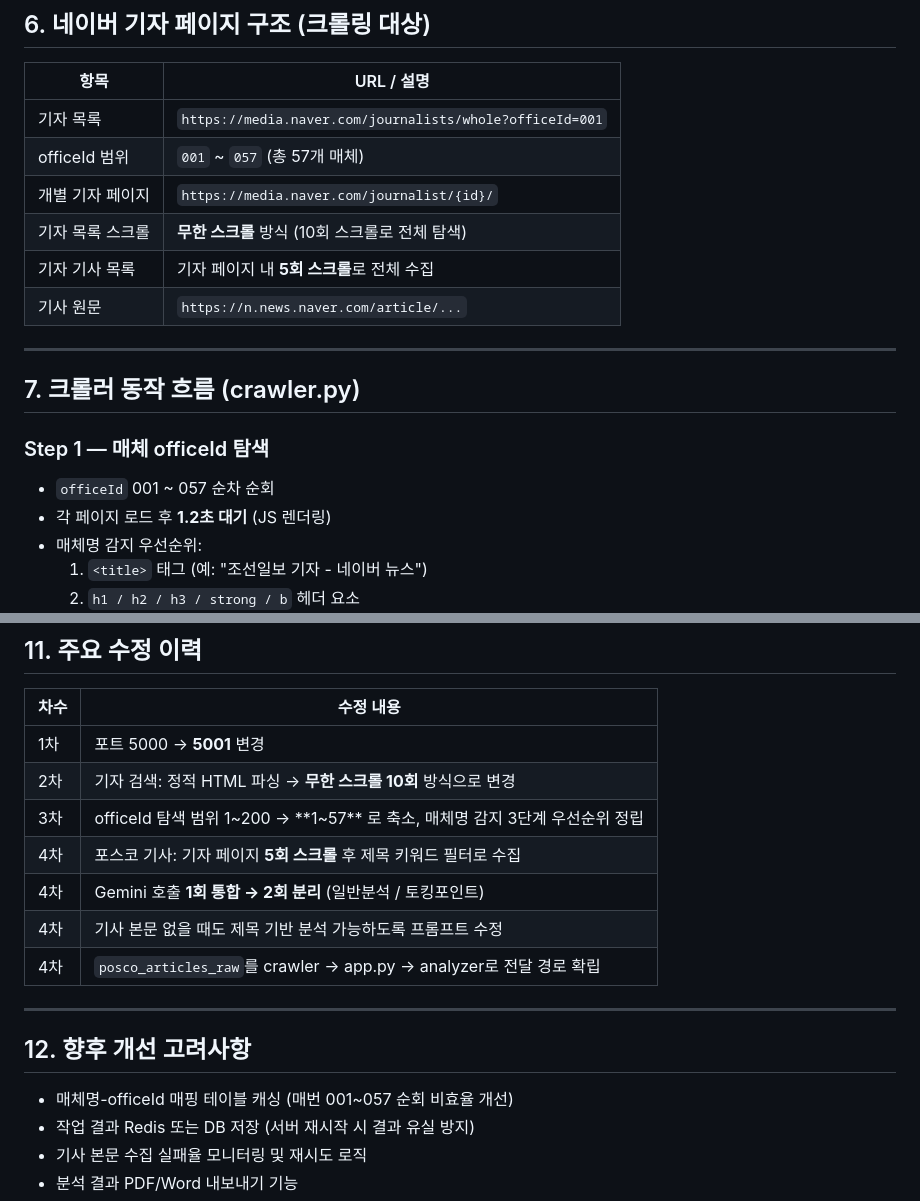
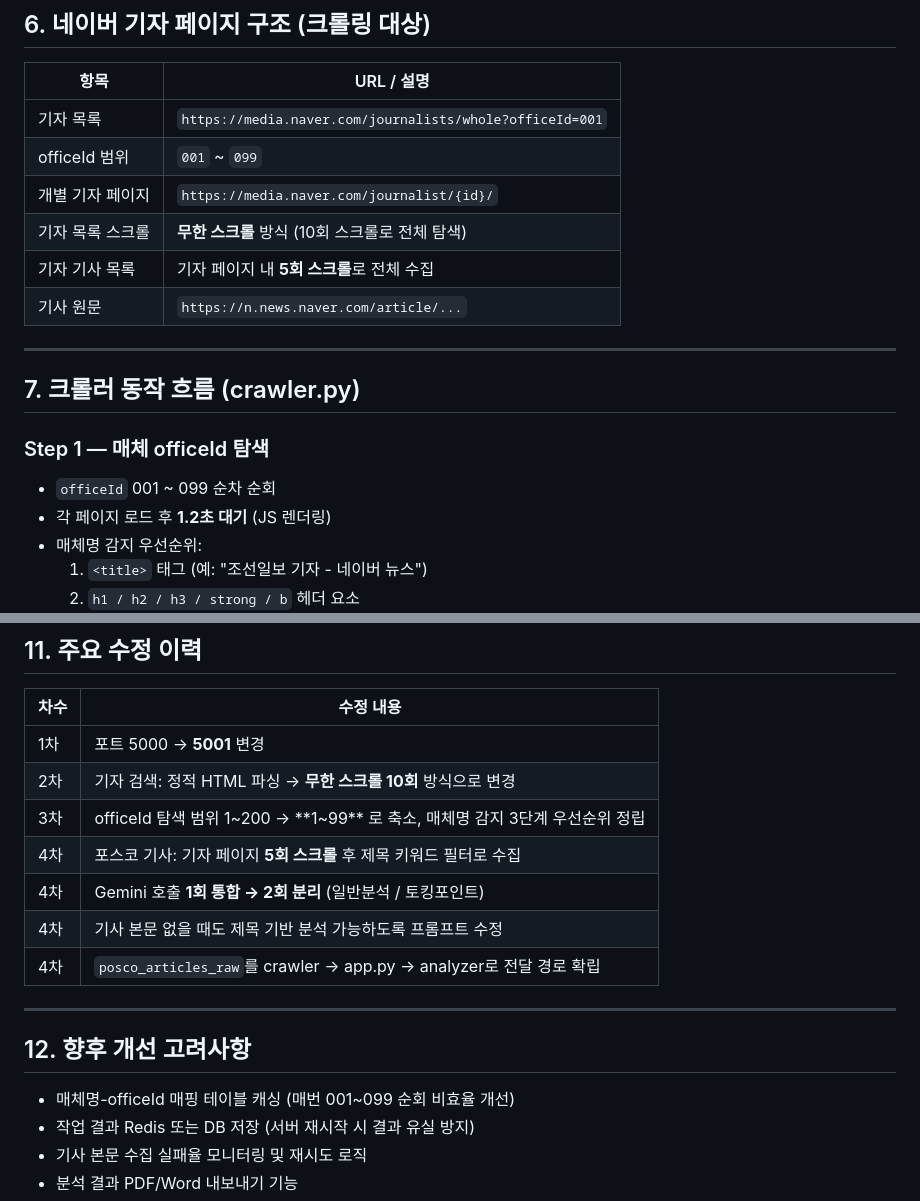
Before and after one commit to yooleene/PBL_PR, a Markdown page: proj1/PROJECT_PROMPT.md, 2 parts joined by grey strips. Drawn GitHub-style.

```diff
--- a/proj1/PROJECT_PROMPT.md
+++ b/proj1/PROJECT_PROMPT.md
@@ -77,7 +77,7 @@ python app.py
 | 항목 | URL / 설명 |
 |------|-----------|
 | 기자 목록 | `https://media.naver.com/journalists/whole?officeId=001` |
-| officeId 범위 | `001` ~ `057` (총 57개 매체) |
+| officeId 범위 | `001` ~ `099` |
 | 개별 기자 페이지 | `https://media.naver.com/journalist/{id}/` |
 | 기자 목록 스크롤 | **무한 스크롤** 방식 (10회 스크롤로 전체 탐색) |
 | 기자 기사 목록 | 기자 페이지 내 **5회 스크롤**로 전체 수집 |
@@ -88,7 +88,7 @@ python app.py
 ## 7. 크롤러 동작 흐름 (crawler.py)
 
 ### Step 1 — 매체 officeId 탐색
-- `officeId` 001 ~ 057 순차 순회
+- `officeId` 001 ~ 099 순차 순회
 - 각 페이지 로드 후 **1.2초 대기** (JS 렌더링)
 - 매체명 감지 우선순위:
   1. `<title>` 태그 (예: "조선일보 기자 - 네이버 뉴스")
@@ -200,7 +200,7 @@ Gemini를 **2회 분리 호출**하여 분석 정확도 향상:
 |------|----------|
 | 1차 | 포트 5000 → **5001** 변경 |
 | 2차 | 기자 검색: 정적 HTML 파싱 → **무한 스크롤 10회** 방식으로 변경 |
-| 3차 | officeId 탐색 범위 1~200 → **1~57** 로 축소, 매체명 감지 3단계 우선순위 정립 |
+| 3차 | officeId 탐색 범위 1~200 → **1~99** 로 축소, 매체명 감지 3단계 우선순위 정립 |
 | 4차 | 포스코 기사: 기자 페이지 **5회 스크롤** 후 제목 키워드 필터로 수집 |
 | 4차 | Gemini 호출 **1회 통합 → 2회 분리** (일반분석 / 토킹포인트) |
 | 4차 | 기사 본문 없을 때도 제목 기반 분석 가능하도록 프롬프트 수정 |
@@ -210,7 +210,7 @@ Gemini를 **2회 분리 호출**하여 분석 정확도 향상:
 
 ## 12. 향후 개선 고려사항
 
-- 매체명-officeId 매핑 테이블 캐싱 (매번 001~057 순회 비효율 개선)
+- 매체명-officeId 매핑 테이블 캐싱 (매번 001~099 순회 비효율 개선)
 - 작업 결과 Redis 또는 DB 저장 (서버 재시작 시 결과 유실 방지)
 - 기사 본문 수집 실패율 모니터링 및 재시도 로직
 - 분석 결과 PDF/Word 내보내기 기능
```
Also changed, not shown: proj1/PROMPT.md (+2 -2 lines).
